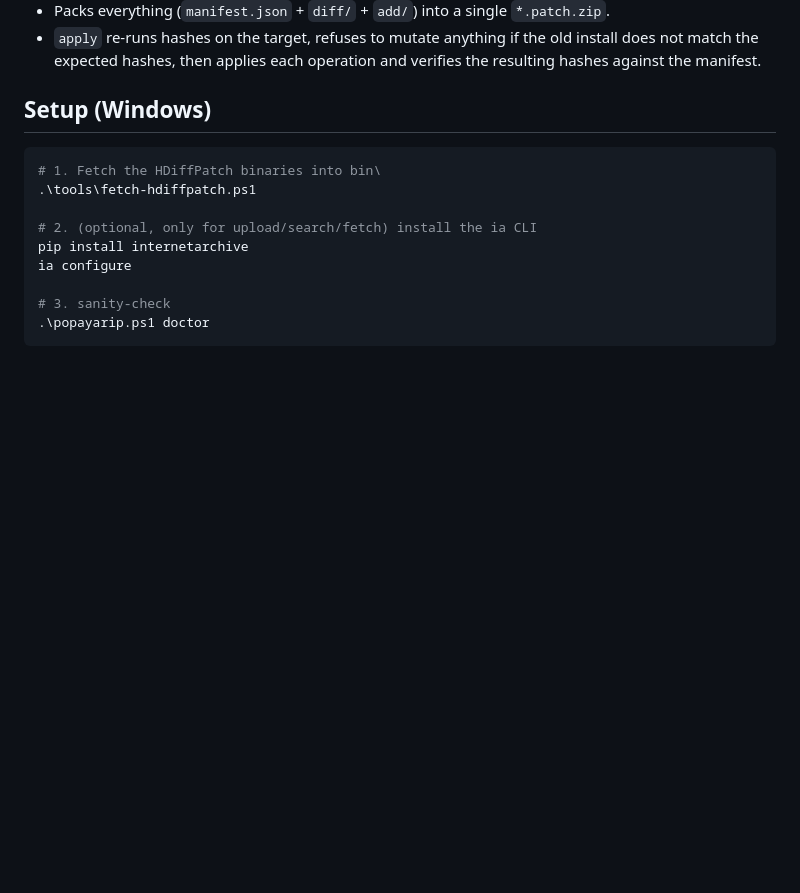
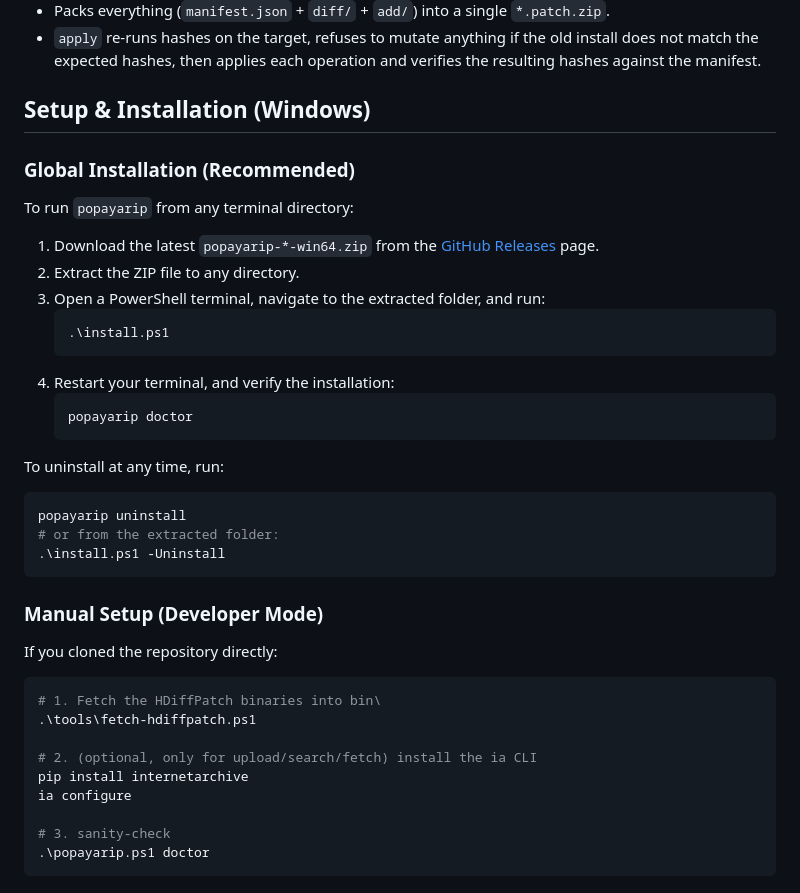
Before and after one commit to Beast227/gpatcher, a Markdown page: README.md, the part around the change. Drawn GitHub-style; blank space fills up the shorter version.

Commit message:
Update README with global installation details

````diff
--- a/README.md
+++ b/README.md
@@ -13,7 +13,33 @@ Generate a small binary patch between two extracted game versions, share it via
 - Packs everything (`manifest.json` + `diff/` + `add/`) into a single `*.patch.zip`.
 - `apply` re-runs hashes on the target, refuses to mutate anything if the old install does not match the expected hashes, then applies each operation and verifies the resulting hashes against the manifest.
 
-## Setup (Windows)
+## Setup & Installation (Windows)
+
+### Global Installation (Recommended)
+
+To run `popayarip` from any terminal directory:
+
+1. Download the latest `popayarip-*-win64.zip` from the [GitHub Releases](https://github.com/Beast227/popayarip/releases) page.
+2. Extract the ZIP file to any directory.
+3. Open a PowerShell terminal, navigate to the extracted folder, and run:
+   ```powershell
+   .\install.ps1
+   ```
+4. Restart your terminal, and verify the installation:
+   ```powershell
+   popayarip doctor
+   ```
+
+To uninstall at any time, run:
+```powershell
+popayarip uninstall
+# or from the extracted folder:
+.\install.ps1 -Uninstall
+```
+
+### Manual Setup (Developer Mode)
+
+If you cloned the repository directly:
 
 ```powershell
 # 1. Fetch the HDiffPatch binaries into bin\
````
